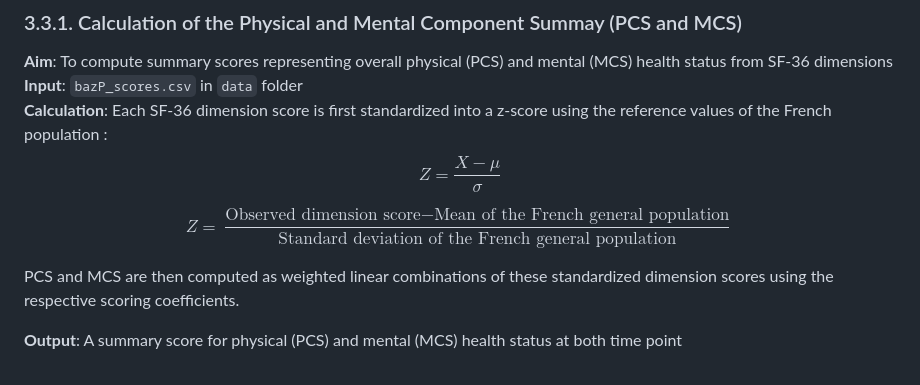
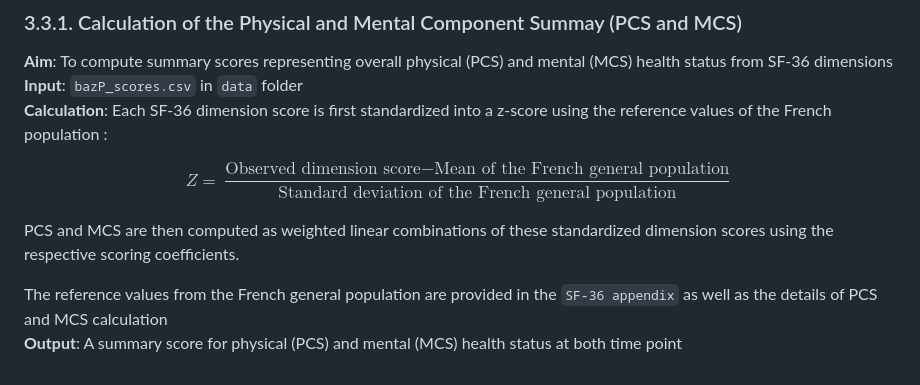
Before and after one commit to clem12003/Projet_R_Python, a Markdown page: readme.md, the part around the change. Rendered like a GitHub page.

```diff
--- a/readme.md
+++ b/readme.md
@@ -85,10 +85,6 @@ Colums:
 **Input**: `bazP_scores.csv` in `data` folder
 **Calculation**:
 Each SF-36 dimension score is first standardized into a z-score using the reference values of the French population :
-$$
-Z = \frac{X - \mu}{\sigma}
-$$
-
 
 $$
 Z = \frac{\text{Observed dimension score} - \text{Mean of the French general population}}{\text{Standard deviation of the French general population}}
@@ -96,4 +92,5 @@ $$
 
 PCS and MCS are then computed as weighted linear combinations of these standardized dimension scores using the respective scoring coefficients.
 
+The reference values from the French general population are provided in the `SF-36 appendix` as well as the details of PCS and MCS calculation
 **Output**: A summary score for physical (PCS) and mental (MCS) health status at both time point
```
